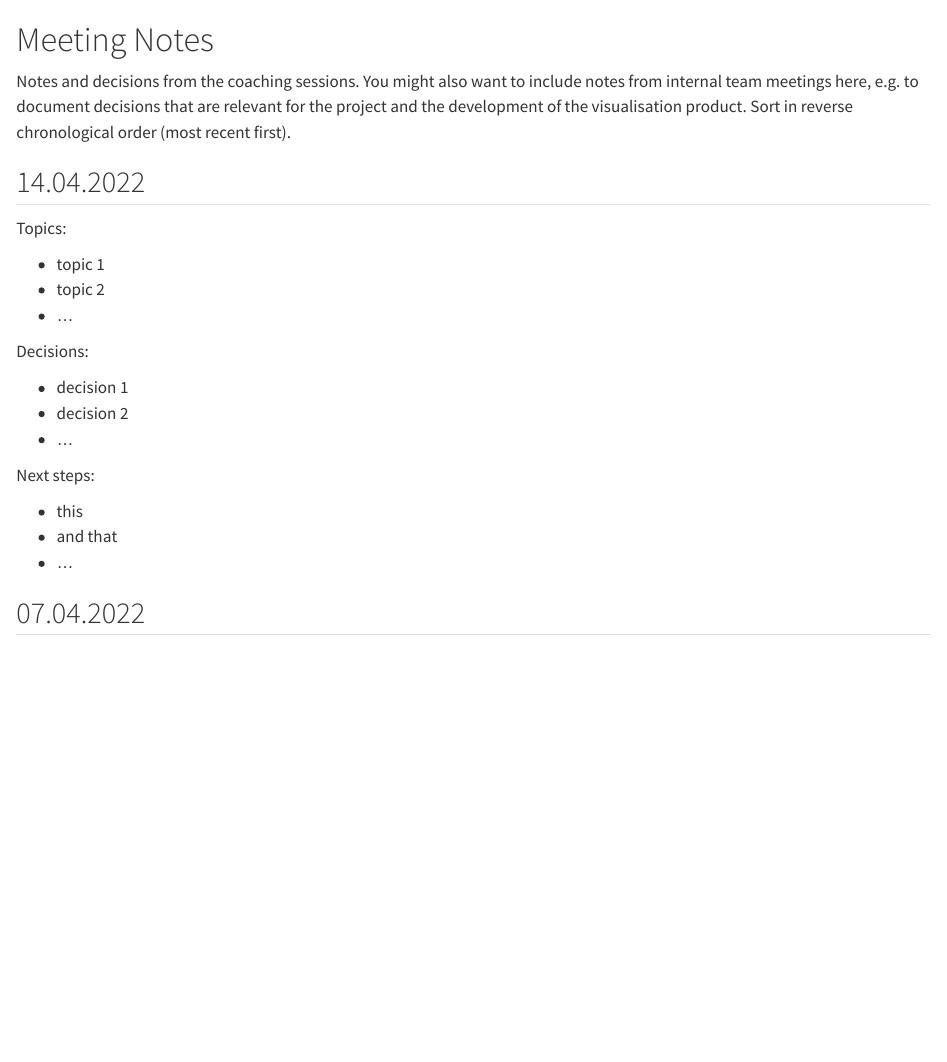
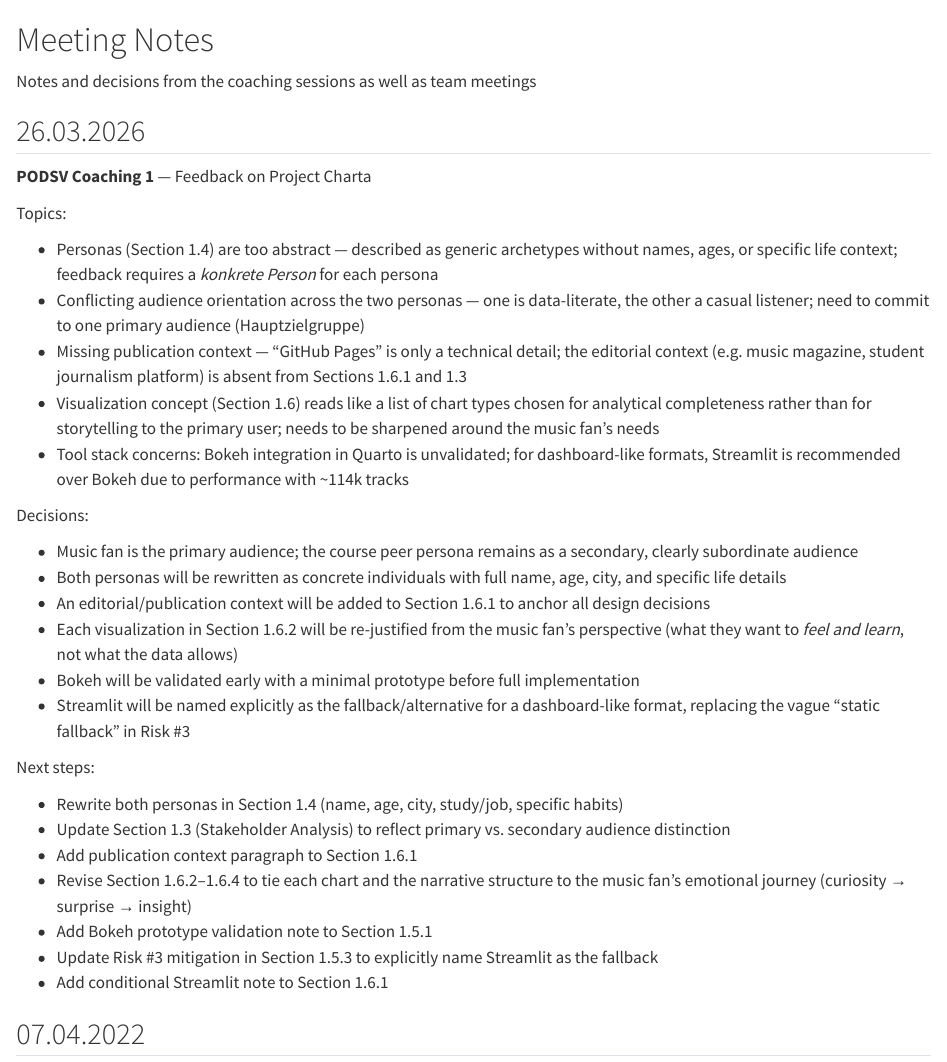
Before and after one commit to podsv-fs26-ad24/ad24-1-fancyproject, a Quarto document (docs/meeting_notes.qmd): the page in a window 1100 px wide, from its top. Rendered offline with R 4.5, knitr and Pandoc in place of Quarto, with nearby package versions.

Commit message:
added meeting notes

```diff
--- a/docs/meeting_notes.qmd
+++ b/docs/meeting_notes.qmd
@@ -1,27 +1,37 @@
 # Meeting Notes
 
-Notes and decisions from the coaching sessions. You might also want to include notes from internal team meetings here, e.g. to document decisions that are relevant for the project and the development of the visualisation product. Sort in reverse chronological order (most recent first).
+Notes and decisions from the coaching sessions as well as team meetings
 
+## 26.03.2026
 
-## 14.04.2022
+**PODSV Coaching 1** — Feedback on Project Charta
 
 Topics:
 
-* topic 1
-* topic 2
-* ...
+* Personas (Section 1.4) are too abstract — described as generic archetypes without names, ages, or specific life context; feedback requires a *konkrete Person* for each persona
+* Conflicting audience orientation across the two personas — one is data-literate, the other a casual listener; need to commit to one primary audience (Hauptzielgruppe)
+* Missing publication context — "GitHub Pages" is only a technical detail; the editorial context (e.g. music magazine, student journalism platform) is absent from Sections 1.6.1 and 1.3
+* Visualization concept (Section 1.6) reads like a list of chart types chosen for analytical completeness rather than for storytelling to the primary user; needs to be sharpened around the music fan's needs
+* Tool stack concerns: Bokeh integration in Quarto is unvalidated; for dashboard-like formats, Streamlit is recommended over Bokeh due to performance with ~114k tracks
 
 Decisions:
 
-* decision 1
-* decision 2
-* ...
+* Music fan is the primary audience; the course peer persona remains as a secondary, clearly subordinate audience
+* Both personas will be rewritten as concrete individuals with full name, age, city, and specific life details
+* An editorial/publication context will be added to Section 1.6.1 to anchor all design decisions
+* Each visualization in Section 1.6.2 will be re-justified from the music fan's perspective (what they want to *feel and learn*, not what the data allows)
+* Bokeh will be validated early with a minimal prototype before full implementation
+* Streamlit will be named explicitly as the fallback/alternative for a dashboard-like format, replacing the vague "static fallback" in Risk #3
 
 Next steps:
 
-* this
-* and that
-* ...
+* Rewrite both personas in Section 1.4 (name, age, city, study/job, specific habits)
+* Update Section 1.3 (Stakeholder Analysis) to reflect primary vs. secondary audience distinction
+* Add publication context paragraph to Section 1.6.1
+* Revise Section 1.6.2–1.6.4 to tie each chart and the narrative structure to the music fan's emotional journey (curiosity → surprise → insight)
+* Add Bokeh prototype validation note to Section 1.5.1
+* Update Risk #3 mitigation in Section 1.5.3 to explicitly name Streamlit as the fallback
+* Add conditional Streamlit note to Section 1.6.1
 
 ## 07.04.2022
 
```
